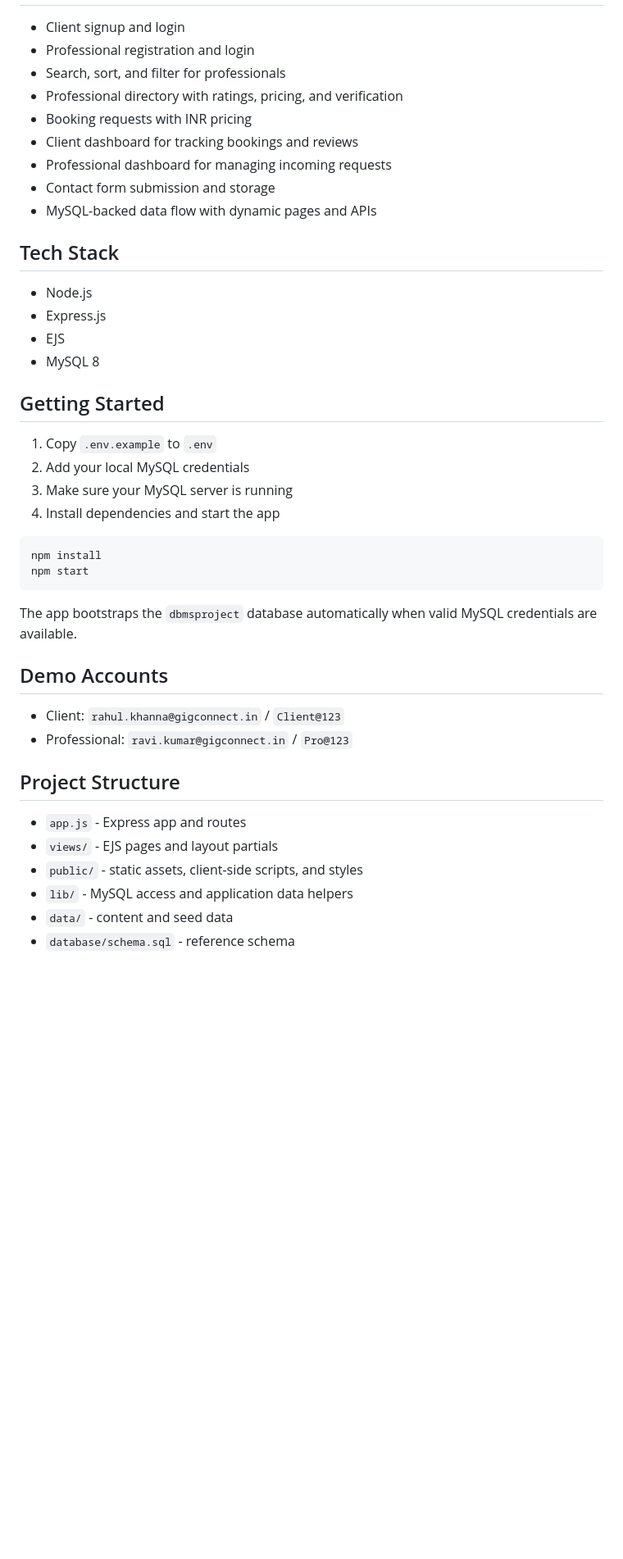
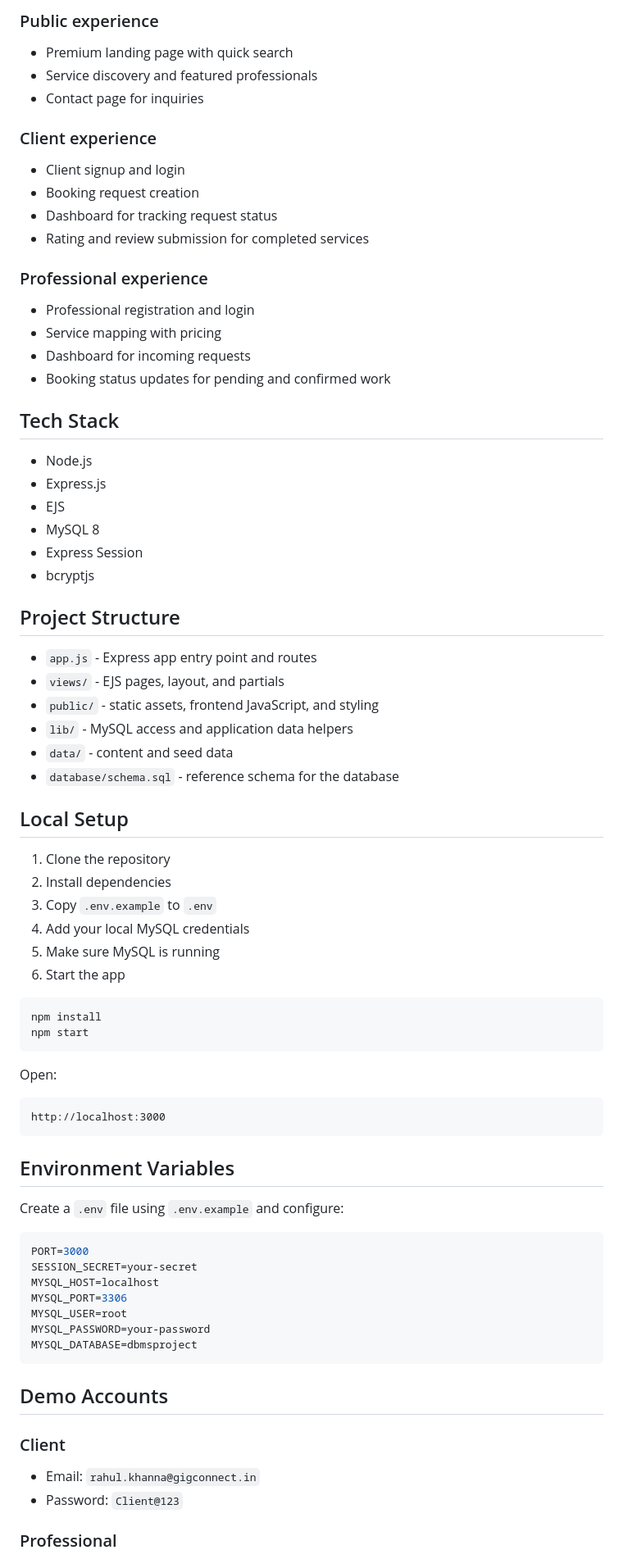
Before and after one commit to Imsujal16/GigConnect, a Markdown page: README.md, the part around one of its changes. Shown at 82% size. Drawn GitHub-style; blank space fills up the shorter version.

Commit message:
Polish README and add project screenshots

````diff
--- a/README.md
+++ b/README.md
@@ -6,13 +34,22 @@ GigConnect is a full-stack local services marketplace built for Indian users. It
+### Public experience
+
+- Premium landing page with quick search
+- Service discovery and featured professionals
+- Contact page for inquiries
+
+### Client experience
 
 - Client signup and login
+- Booking request creation
+- Dashboard for tracking request status
+- Rating and review submission for completed services
+
+### Professional experience
+
 - Professional registration and login
-- Search, sort, and filter for professionals
-- Professional directory with ratings, pricing, and verification
-- Booking requests with INR pricing
-- Client dashboard for tracking bookings and reviews
-- Professional dashboard for managing incoming requests
-- Contact form submission and storage
-- MySQL-backed data flow with dynamic pages and APIs
+- Service mapping with pricing
+- Dashboard for incoming requests
+- Booking status updates for pending and confirmed work
 
 ## Tech Stack
 
@@ -20,32 +57,58 @@ GigConnect is a full-stack local services marketplace built for Indian users. It
 - Express.js
 - EJS
 - MySQL 8
+- Express Session
+- bcryptjs
 
-## Getting Started
+## Project Structure
 
-1. Copy `.env.example` to `.env`
-2. Add your local MySQL credentials
-3. Make sure your MySQL server is running
-4. Install dependencies and start the app
+- `app.js` - Express app entry point and routes
+- `views/` - EJS pages, layout, and partials
+- `public/` - static assets, frontend JavaScript, and styling
+- `lib/` - MySQL access and application data helpers
+- `data/` - content and seed data
+- `database/schema.sql` - reference schema for the database
+
+## Local Setup
+
+1. Clone the repository
+2. Install dependencies
+3. Copy `.env.example` to `.env`
+4. Add your local MySQL credentials
+5. Make sure MySQL is running
+6. Start the app
 
 ```bash
 npm install
 npm start
 ```
 
-The app bootstraps the `dbmsproject` database automatically when valid MySQL credentials are available.
+Open:
+
+```text
+http://localhost:3000
+```
+
+## Environment Variables
+
+Create a `.env` file using `.env.example` and configure:
+
+```env
+PORT=3000
+SESSION_SECRET=your-secret
+MYSQL_HOST=localhost
+MYSQL_PORT=3306
+MYSQL_USER=root
+MYSQL_PASSWORD=your-password
+MYSQL_DATABASE=dbmsproject
+```
 
 ## Demo Accounts
 
-- Client: `rahul.khanna@gigconnect.in` / `Client@123`
-- Professional: `ravi.kumar@gigconnect.in` / `Pro@123`
+### Client
 
-## Project Structure
+- Email: `rahul.khanna@gigconnect.in`
+- Password: `Client@123`
 
-- `app.js` - Express app and routes
-- `views/` - EJS pages and layout partials
-- `public/` - static assets, client-side scripts, and styles
-- `lib/` - MySQL access and application data helpers
-- `data/` - content and seed data
-- `database/schema.sql` - reference schema
+### Professional
 
````
Also changed, not shown: other parts of README.md (+43 -5 lines), docs/screenshots/client-dashboard.png (added), docs/screenshots/home.png (added), docs/screenshots/professional-dashboard.png (added), docs/screenshots/search.png (added).
